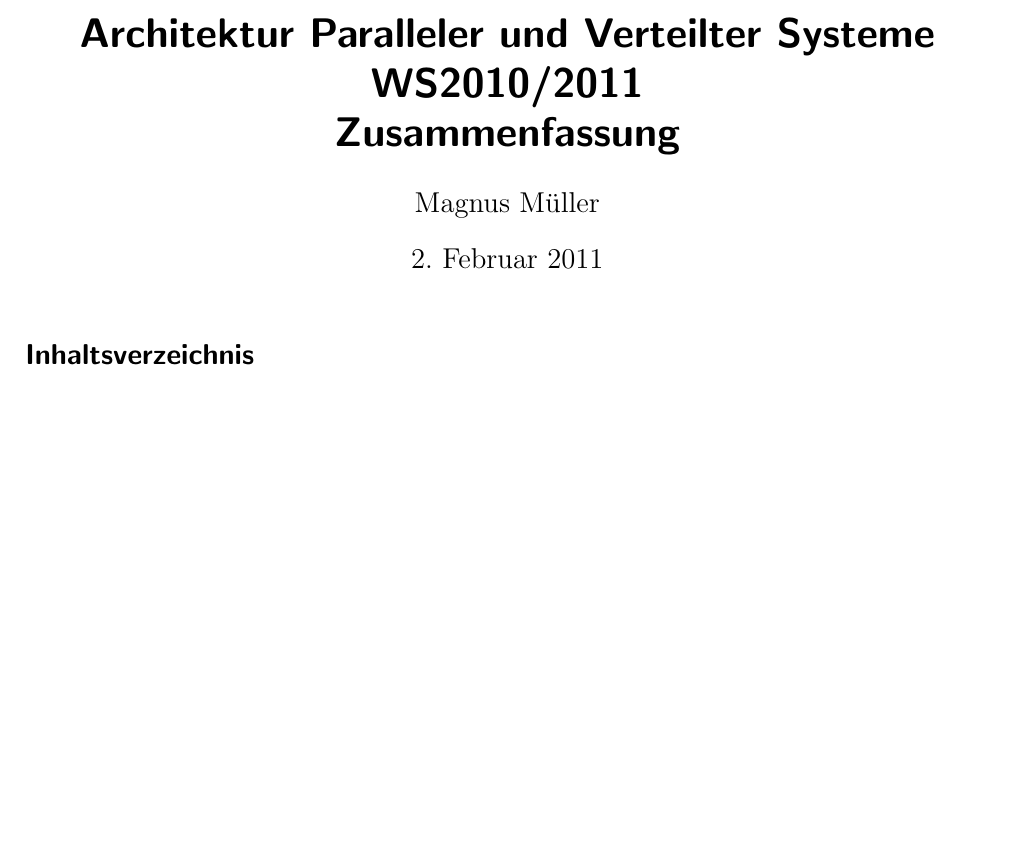
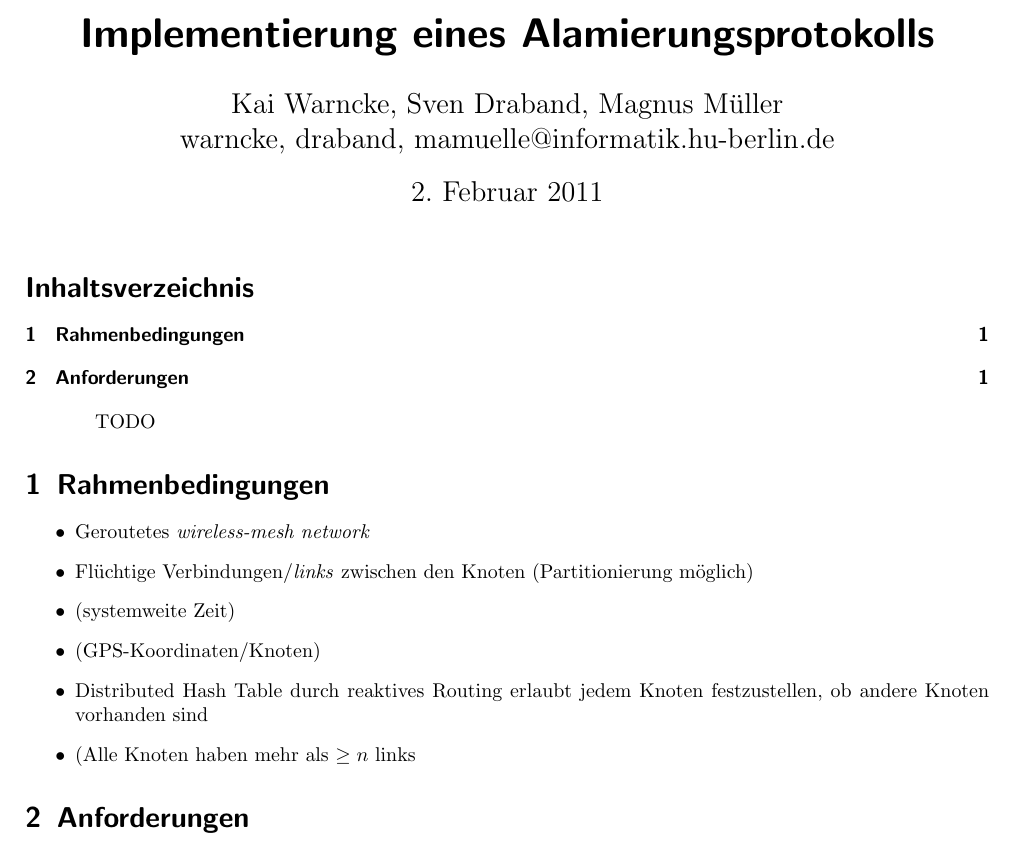
Before and after one commit to evnu/AlarmingProtocol, a LaTeX paper (documentation/mitschrift.tex): part of the page, cut at the place of the change, the shorter picture padded with empty space. Compiled offline with pdfLaTeX; an older LaTeX class or package is replaced by its successor.

Commit message:
protocol parameters

```diff
--- a/documentation/mitschrift.tex
+++ b/documentation/mitschrift.tex
@@ -77,10 +77,27 @@ citebordercolor={1 1 1} % set to white
 
 
 % Title Page
-\title{Architektur Paralleler und Verteilter Systeme WS2010/2011 \\ Zusammenfassung}
-\author{Magnus Müller}
+\title{Implementierung eines Alamierungsprotokolls}
+\author{Kai Warncke, Sven Draband, Magnus Müller \\
+{warncke, draband, mamuelle}@informatik.hu-berlin.de
+}
 
 \begin{document}
 \maketitle
 \tableofcontents
+\begin{abstract}
+  TODO
+\end{abstract}
+\section{Rahmenbedingungen}
+    \begin{itemize}
+      \item Geroutetes \emph{wireless-mesh network}
+      \item Flüchtige Verbindungen/\emph{links} zwischen den Knoten (Partitionierung
+        möglich)
+      \item (systemweite Zeit)
+      \item (GPS-Koordinaten/Knoten)
+      \item Distributed Hash Table durch reaktives Routing erlaubt jedem Knoten
+        festzustellen, ob andere Knoten vorhanden sind
+      \item (Alle Knoten haben mehr als $\geq n$ links
+    \end{itemize}
+\section{Anforderungen}
 \end{document}
```
Also changed, not shown: 1 other file.
